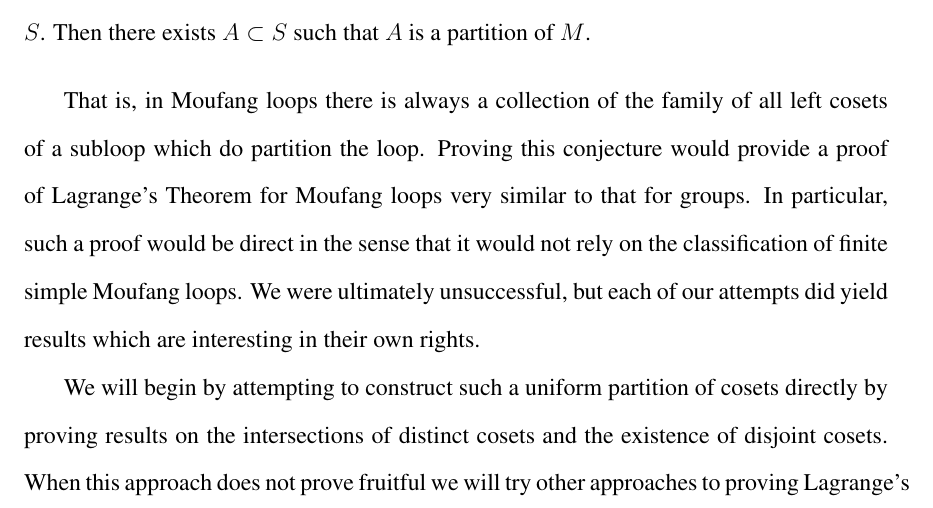
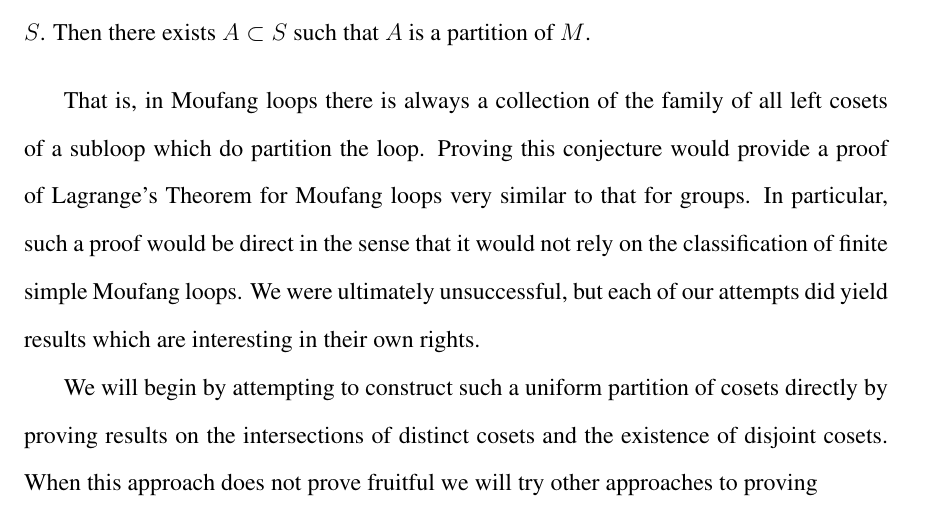
Before and after one commit to riley-britten/dissertation, a LaTeX thesis (topics-Mloops.tex): part of page 77 of 123, cut so that both start at the same text. Compiled offline with pdfLaTeX.

Commit message:
More formatting

```diff
--- a/topics-Mloops.tex
+++ b/topics-Mloops.tex
@@ -2842,7 +2842,7 @@ That is, in Moufang loops there is always a collection of the family of all left
 
 We will begin by attempting to construct such a uniform partition of cosets directly
   by proving results on the intersections of distinct cosets and the existence of disjoint
-  cosets. When this approach does not prove fruitful we will try other approaches to proving
+  cosets. When this approach does not prove fruitful we will try other approaches to proving\\
   Lagrange's Theorem for Moufang loops directly by constructing a partition of the loop with
   each block having order a multiple of the order of the subloop.
 
```
Also changed, not shown: topics-Mloops.pdf, topics-Mloops.tex (2 more changed lines), 4 other files.
